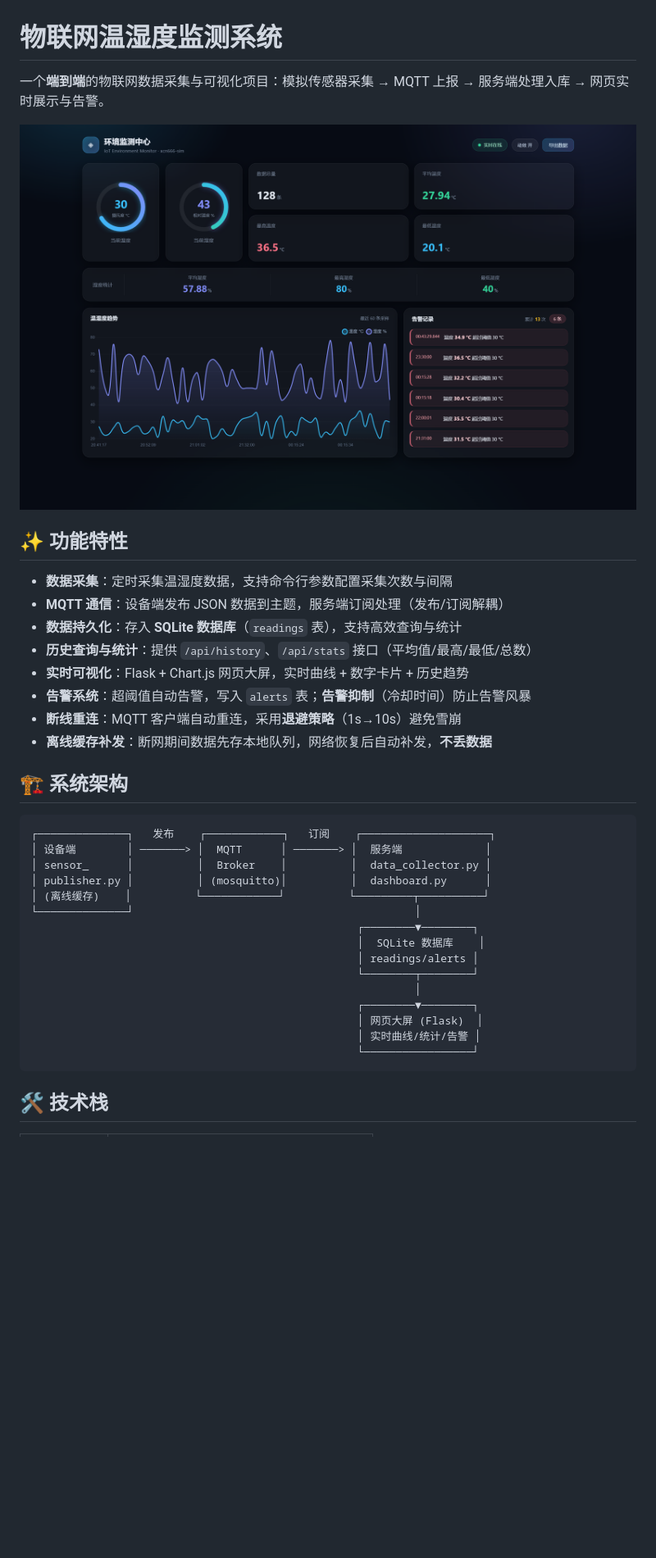
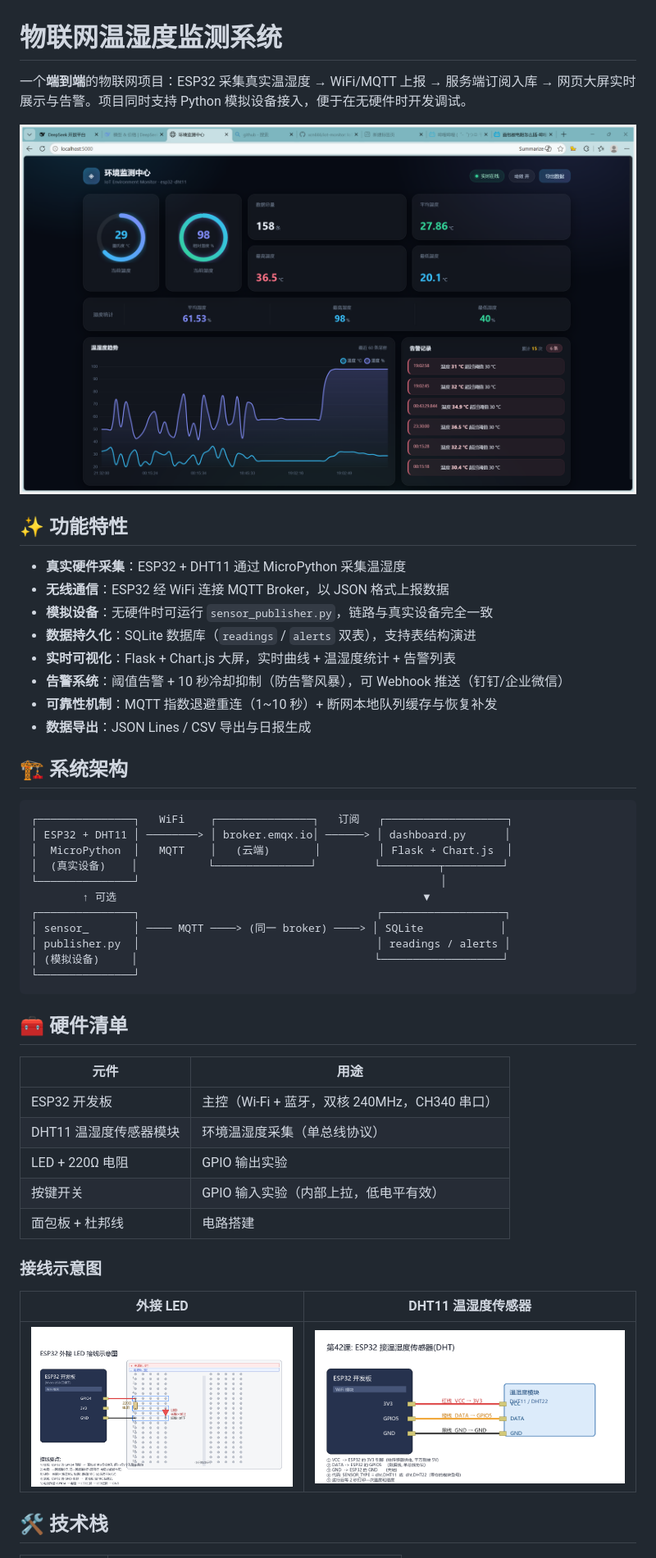
Before and after one commit to xcn666/iot-monitor, a Markdown page: README.md, the part around one of its changes. Shown at 82% size. Rendered like a GitHub page; pictures changed too: docs/dashboard-real-device.png (added), docs/wiring_dht.png (added), docs/wiring_led.png (added); blank space fills up the shorter version.

Commit message:
新增: ESP32 真实硬件接入(MicroPython + DHT11 + WiFi/MQTT), 更新README与接线图

````diff
--- a/README.md
+++ b/README.md
@@ -1,39 +1,51 @@
 # 物联网温湿度监测系统
 
-一个**端到端**的物联网数据采集与可视化项目：模拟传感器采集 → MQTT 上报 → 服务端处理入库 → 网页实时展示与告警。
+一个**端到端**的物联网项目：ESP32 采集真实温湿度 → WiFi/MQTT 上报 → 服务端订阅入库 → 网页大屏实时展示与告警。项目同时支持 Python 模拟设备接入，便于在无硬件时开发调试。
 
-![大屏效果](docs/dashboard.png)
+![真实设备数据](docs/dashboard-real-device.png)
 
 ## ✨ 功能特性
 
-- **数据采集**：定时采集温湿度数据，支持命令行参数配置采集次数与间隔
-- **MQTT 通信**：设备端发布 JSON 数据到主题，服务端订阅处理（发布/订阅解耦）
-- **数据持久化**：存入 **SQLite 数据库**（`readings` 表），支持高效查询与统计
-- **历史查询与统计**：提供 `/api/history`、`/api/stats` 接口（平均值/最高/最低/总数）
-- **实时可视化**：Flask + Chart.js 网页大屏，实时曲线 + 数字卡片 + 历史趋势
-- **告警系统**：超阈值自动告警，写入 `alerts` 表；**告警抑制**（冷却时间）防止告警风暴
-- **断线重连**：MQTT 客户端自动重连，采用**退避策略**（1s→10s）避免雪崩
-- **离线缓存补发**：断网期间数据先存本地队列，网络恢复后自动补发，**不丢数据**
+- **真实硬件采集**：ESP32 + DHT11 通过 MicroPython 采集温湿度
+- **无线通信**：ESP32 经 WiFi 连接 MQTT Broker，以 JSON 格式上报数据
+- **模拟设备**：无硬件时可运行 `sensor_publisher.py`，链路与真实设备完全一致
+- **数据持久化**：SQLite 数据库（`readings` / `alerts` 双表），支持表结构演进
+- **实时可视化**：Flask + Chart.js 大屏，实时曲线 + 温湿度统计 + 告警列表
+- **告警系统**：阈值告警 + 10 秒冷却抑制（防告警风暴），可 Webhook 推送（钉钉/企业微信）
+- **可靠性机制**：MQTT 指数退避重连（1~10 秒）+ 断网本地队列缓存与恢复补发
+- **数据导出**：JSON Lines / CSV 导出与日报生成
 
 ## 🏗️ 系统架构
 
 ```
-┌──────────────┐   发布    ┌────────────┐   订阅    ┌────────────────────┐
-│ 设备端        │ ───────> │  MQTT      │ ───────> │  服务端             │
-│ sensor_      │          │  Broker    │          │  data_collector.py │
-│ publisher.py │          │ (mosquitto)│          │  dashboard.py      │
-│ (离线缓存)    │          └────────────┘          └─────────┬──────────┘
-└──────────────┘                                            │
-                                                   ┌────────▼────────┐
-                                                   │  SQLite 数据库    │
-                                                   │ readings/alerts │
-                                                   └────────┬────────┘
-                                                            │
-                                                   ┌────────▼────────┐
-                                                   │ 网页大屏 (Flask)  │
-                                                   │ 实时曲线/统计/告警 │
-                                                   └─────────────────┘
+┌───────────────┐   WiFi    ┌───────────────┐   订阅   ┌───────────────────┐
+│ ESP32 + DHT11 │ ────────> │ broker.emqx.io│ ──────> │ dashboard.py      │
+│  MicroPython  │   MQTT    │   (云端)       │         │ Flask + Chart.js  │
+│  (真实设备)    │           └───────────────┘         └─────────┬─────────┘
+└───────────────┘                                               │
+        ↑ 可选                                                ▼
+┌───────────────┐                                     ┌───────────────────┐
+│ sensor_       │ ──── MQTT ────> (同一 broker) ────> │ SQLite            │
+│ publisher.py  │                                     │ readings / alerts │
+│ (模拟设备)     │                                     └───────────────────┘
+└───────────────┘
 ```
+
+## 🧰 硬件清单
+
+| 元件 | 用途 |
+|------|------|
+| ESP32 开发板 | 主控（Wi-Fi + 蓝牙，双核 240MHz，CH340 串口） |
+| DHT11 温湿度传感器模块 | 环境温湿度采集（单总线协议） |
+| LED + 220Ω 电阻 | GPIO 输出实验 |
+| 按键开关 | GPIO 输入实验（内部上拉，低电平有效） |
+| 面包板 + 杜邦线 | 电路搭建 |
+
+### 接线示意图
+
+| 外接 LED | DHT11 温湿度传感器 |
+|---|---|
+| ![LED 接线](docs/wiring_led.png) | ![DHT11 接线](docs/wiring_dht.png) |
 
 ## 🛠️ 技术栈
 
````
Also changed, not shown: other parts of README.md (+55 -46 lines), docs/wiring_button.png (added), 14 other files.
